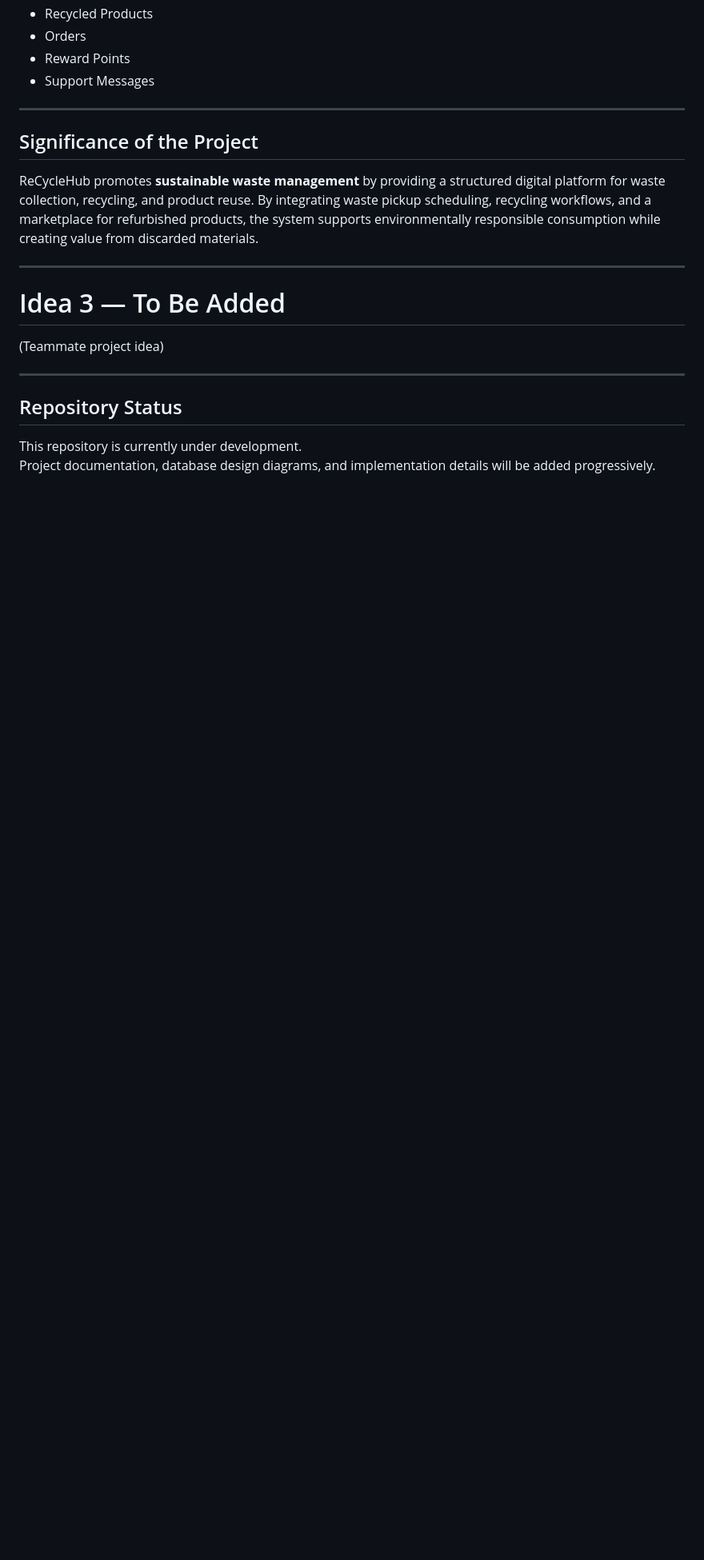
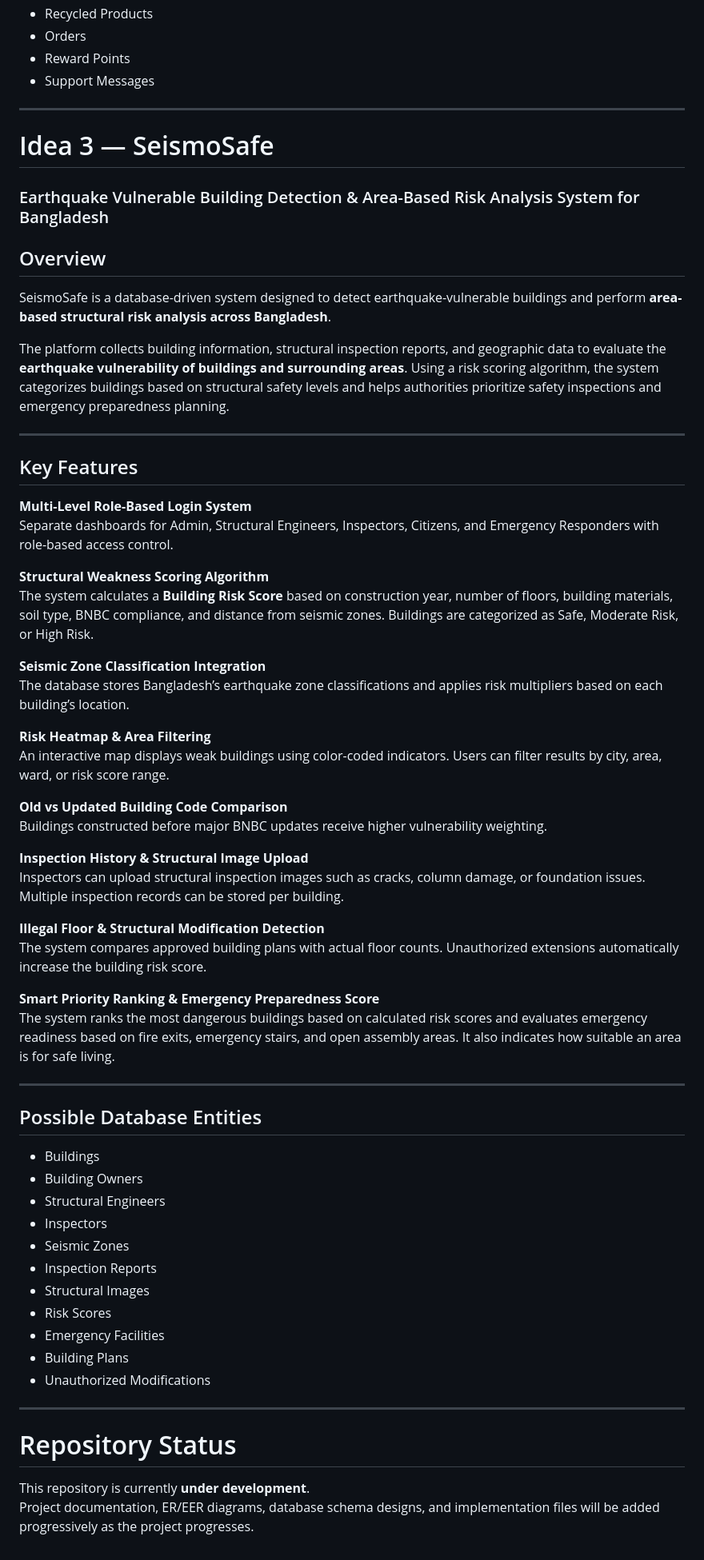
Before and after one commit to shovon05/flex370, a Markdown page: README.md, the part around one of its changes. Shown at 80% size. GitHub-like rendering; blank space fills up the shorter version.

```diff
--- a/README.md
+++ b/README.md
@@ -241,16 +118,61 @@ The database design may include entities such as:
 
 ---
 
-## Significance of the Project
-ReCycleHub promotes **sustainable waste management** by providing a structured digital platform for waste collection, recycling, and product reuse. By integrating waste pickup scheduling, recycling workflows, and a marketplace for refurbished products, the system supports environmentally responsible consumption while creating value from discarded materials.
+# Idea 3 — SeismoSafe
+### Earthquake Vulnerable Building Detection & Area-Based Risk Analysis System for Bangladesh
+
+## Overview
+SeismoSafe is a database-driven system designed to detect earthquake-vulnerable buildings and perform **area-based structural risk analysis across Bangladesh**.
+
+The platform collects building information, structural inspection reports, and geographic data to evaluate the **earthquake vulnerability of buildings and surrounding areas**. Using a risk scoring algorithm, the system categorizes buildings based on structural safety levels and helps authorities prioritize safety inspections and emergency preparedness planning.
 
 ---
 
-# Idea 3 — To Be Added
-(Teammate project idea)
+## Key Features
+
+**Multi-Level Role-Based Login System**
+Separate dashboards for Admin, Structural Engineers, Inspectors, Citizens, and Emergency Responders with role-based access control.
+
+**Structural Weakness Scoring Algorithm**
+The system calculates a **Building Risk Score** based on construction year, number of floors, building materials, soil type, BNBC compliance, and distance from seismic zones. Buildings are categorized as Safe, Moderate Risk, or High Risk.
+
+**Seismic Zone Classification Integration**
+The database stores Bangladesh’s earthquake zone classifications and applies risk multipliers based on each building’s location.
+
+**Risk Heatmap & Area Filtering**
+An interactive map displays weak buildings using color-coded indicators. Users can filter results by city, area, ward, or risk score range.
+
+**Old vs Updated Building Code Comparison**
+Buildings constructed before major BNBC updates receive higher vulnerability weighting.
+
+**Inspection History & Structural Image Upload**
+Inspectors can upload structural inspection images such as cracks, column damage, or foundation issues. Multiple inspection records can be stored per building.
+
+**Illegal Floor & Structural Modification Detection**
+The system compares approved building plans with actual floor counts. Unauthorized extensions automatically increase the building risk score.
+
+**Smart Priority Ranking & Emergency Preparedness Score**
+The system ranks the most dangerous buildings based on calculated risk scores and evaluates emergency readiness based on fire exits, emergency stairs, and open assembly areas. It also indicates how suitable an area is for safe living.
 
 ---
 
-## Repository Status
-This repository is currently under development.
-Project documentation, database design diagrams, and implementation details will be added progressively.
+## Possible Database Entities
+
+- Buildings
+- Building Owners
+- Structural Engineers
+- Inspectors
+- Seismic Zones
+- Inspection Reports
+- Structural Images
+- Risk Scores
+- Emergency Facilities
+- Building Plans
+- Unauthorized Modifications
+
+---
+
+# Repository Status
+
+This repository is currently **under development**.
+Project documentation, ER/EER diagrams, database schema designs, and implementation files will be added progressively as the project progresses.
```
Also changed, not shown: other parts of README.md (+63 -186 lines).
